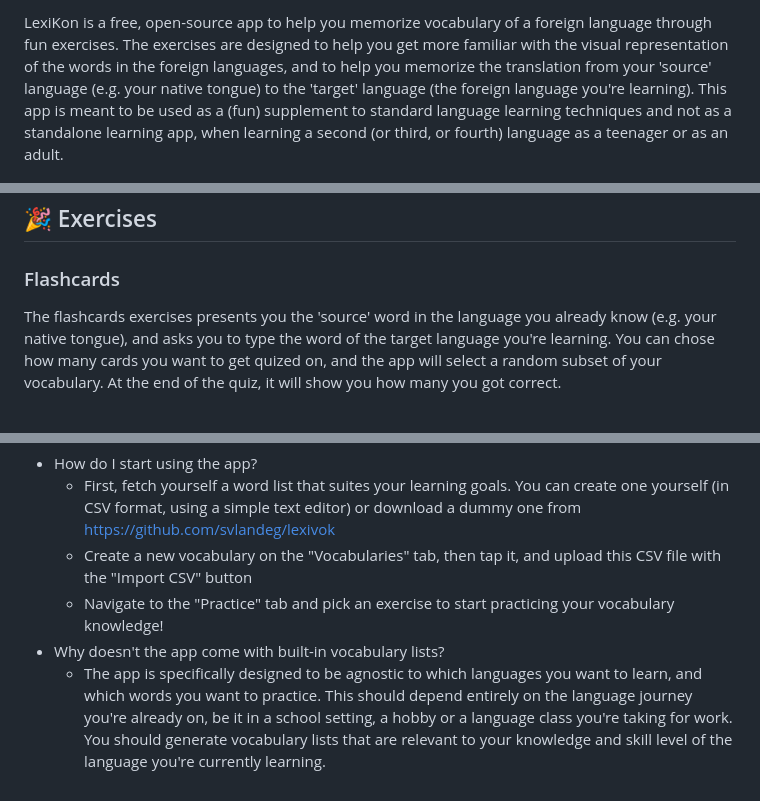
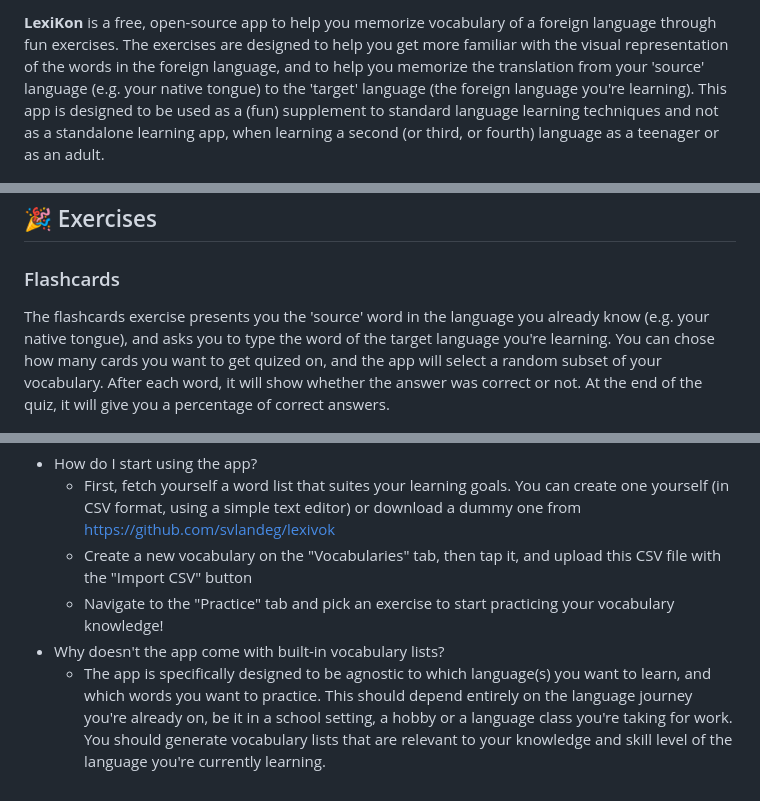
Before and after one commit to svlandeg/lexikon, a Markdown page: README.md, 3 parts joined by grey strips. GitHub-like rendering.

Commit message:
fix typos

```diff
--- a/README.md
+++ b/README.md
@@ -1,4 +1,4 @@
-LexiKon is a free, open-source app to help you memorize vocabulary of a foreign language through fun exercises. The exercises are designed to help you get more familiar with the visual representation of the words in the foreign languages, and to help you memorize the translation from your 'source' language (e.g. your native tongue) to the 'target' language (the foreign language you're learning). This app is meant to be used as a (fun) supplement to standard language learning techniques and not as a standalone learning app, when learning a second (or third, or fourth) language as a teenager or as an adult.
+**LexiKon** is a free, open-source app to help you memorize vocabulary of a foreign language through fun exercises. The exercises are designed to help you get more familiar with the visual representation of the words in the foreign language, and to help you memorize the translation from your 'source' language (e.g. your native tongue) to the 'target' language (the foreign language you're learning). This app is designed to be used as a (fun) supplement to standard language learning techniques and not as a standalone learning app, when learning a second (or third, or fourth) language as a teenager or as an adult.
 
 <p align="center">
 <img src="media/wordsearch_english.png" title="Example of a wordsearch grid" alt="Picture showing a wordsearch grid with several English words highlighted in green" width="200">
@@ -22,7 +22,7 @@ You can upload any custom list of word pairs, or use a pre-defined one from http
 
 ### Flashcards
 
-The flashcards exercises presents you the 'source' word in the language you already know (e.g. your native tongue), and asks you to type the word of the target language you're learning. You can chose how many cards you want to get quized on, and the app will select a random subset of your vocabulary. At the end of the quiz, it will show you how many you got correct.
+The flashcards exercise presents you the 'source' word in the language you already know (e.g. your native tongue), and asks you to type the word of the target language you're learning. You can chose how many cards you want to get quized on, and the app will select a random subset of your vocabulary. After each word, it will show whether the answer was correct or not. At the end of the quiz, it will give you a percentage of correct answers.
 
 <p align="center">
 <img src="media/flashcard_arabic.png" title="Example of one flashcard question" alt="Picture showing a flashcard with the question 'English: student (fem.)' and expecting the Arabic translation, which should be طالبة" width="300">
@@ -45,4 +45,4 @@ When starting this exercise, a 10x10 word search will be displayed with at most
   * Create a new vocabulary on the "Vocabularies" tab, then tap it, and upload this CSV file with the "Import CSV" button
   * Navigate to the "Practice" tab and pick an exercise to start practicing your vocabulary knowledge!
 * Why doesn't the app come with built-in vocabulary lists?
-  * The app is specifically designed to be agnostic to which languages you want to learn, and which words you want to practice. This should depend entirely on the language journey you're already on, be it in a school setting, a hobby or a language class you're taking for work. You should generate vocabulary lists that are relevant to your knowledge and skill level of the language you're currently learning.
+  * The app is specifically designed to be agnostic to which language(s) you want to learn, and which words you want to practice. This should depend entirely on the language journey you're already on, be it in a school setting, a hobby or a language class you're taking for work. You should generate vocabulary lists that are relevant to your knowledge and skill level of the language you're currently learning.
```
